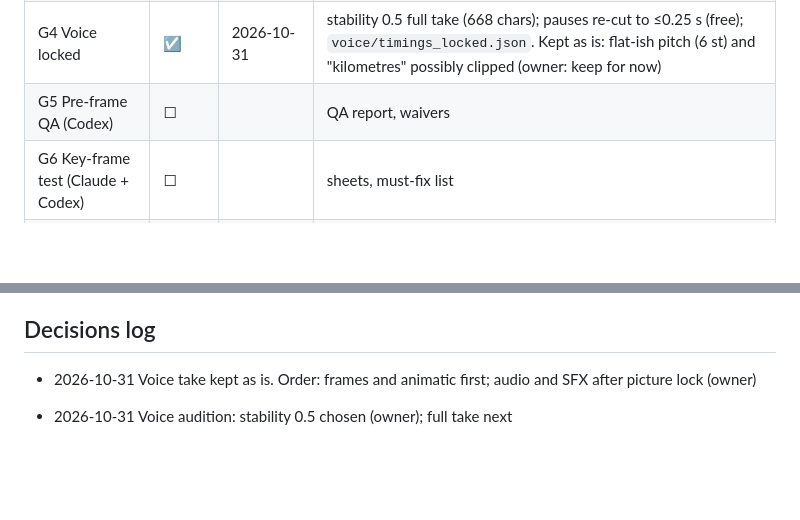
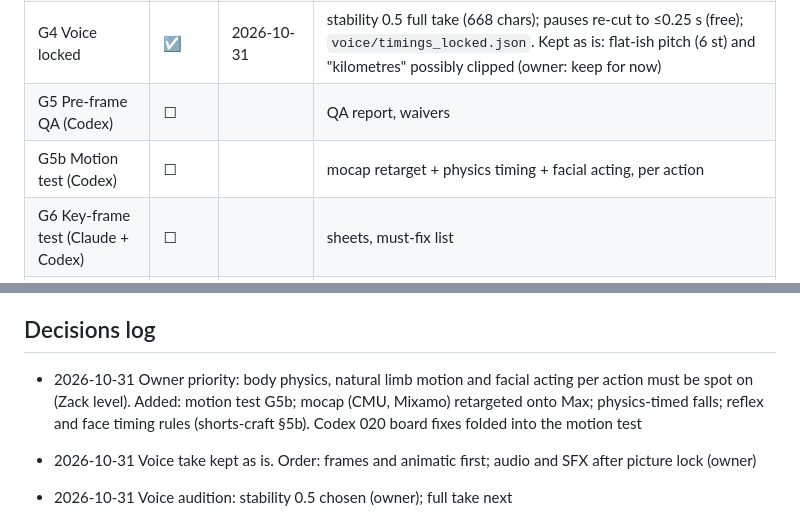
Before and after one commit to prashanth4614/Claude-Cloud-Code, a Markdown page: shorts/train_step_off/production.md, 2 parts joined by grey strips. Drawn GitHub-style; blank space fills up the shorter version.

Commit message:
Skills: body mechanics and acting standard (shorts-craft §5b) and a G5b motion test gate (owner priority)
Co-Authored-By: Claude Opus 5.5 <noreply@anthropic.com>
Claude-Session: https://claude.ai/code/session_016JQPFXon4Ud8Vkr6RemHBH

```diff
--- a/shorts/train_step_off/production.md
+++ b/shorts/train_step_off/production.md
@@ -11,6 +11,7 @@ owner approves (record the date). Changing a locked item reopens its gate.
 | G3 Screenplay, shot list, transition chain, boards (Codex) | ◐ | | `shots.yaml` (11 shots), `boards/boards_g3_v2.jpg` (21 boards, Codex 019 fixes); procedural set `blender/build_set.py`; Codex 019, 020 |
 | G4 Voice locked | ☑ | 2026-10-31 | stability 0.5 full take (668 chars); pauses re-cut to ≤0.25 s (free); `voice/timings_locked.json`. Kept as is: flat-ish pitch (6 st) and "kilometres" possibly clipped (owner: keep for now) |
 | G5 Pre-frame QA (Codex) | ☐ | | QA report, waivers |
+| G5b Motion test (Codex) | ☐ | | mocap retarget + physics timing + facial acting, per action |
 | G6 Key-frame test (Claude + Codex) | ☐ | | sheets, must-fix list |
 | G7 Animatic + review .blend: picture lock | ☐ | | `out/train_step_off/train_step_off_review.blend` |
 | G8 Sound (Codex) | ☐ | | `audit_mix.py` result, licences |
@@ -36,6 +37,8 @@ owner approves (record the date). Changing a locked item reopens its gate.
 
 ## Decisions log
 
+- 2026-10-31 Owner priority: body physics, natural limb motion and facial acting per action must be spot on (Zack level). Added: motion test G5b; mocap (CMU, Mixamo) retargeted onto Max; physics-timed falls; reflex and face timing rules (shorts-craft §5b). Codex 020 board fixes folded into the motion test
+
 - 2026-10-31 Voice take kept as is. Order: frames and animatic first; audio and SFX after picture lock (owner)
 
 - 2026-10-31 Voice audition: stability 0.5 chosen (owner); full take next
```
Also changed, not shown: 2 other files.
